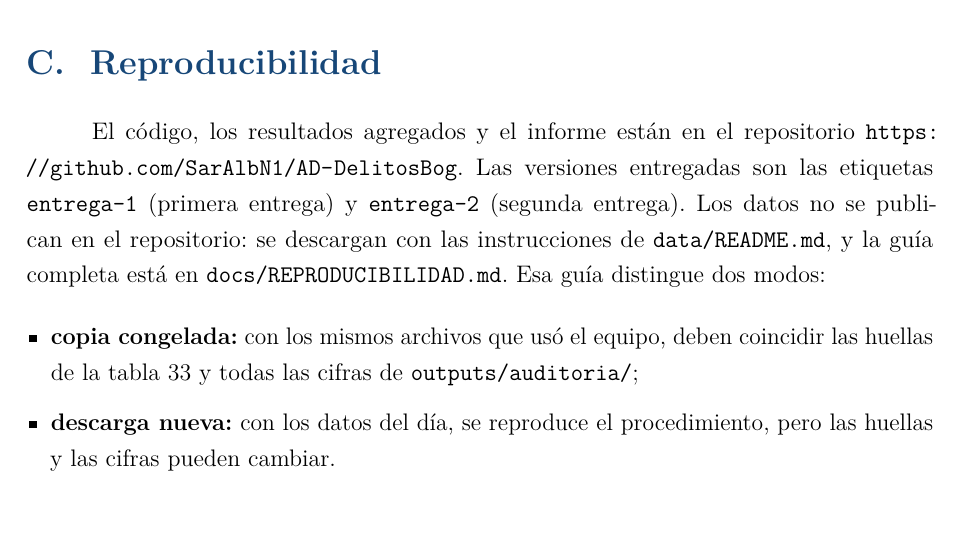
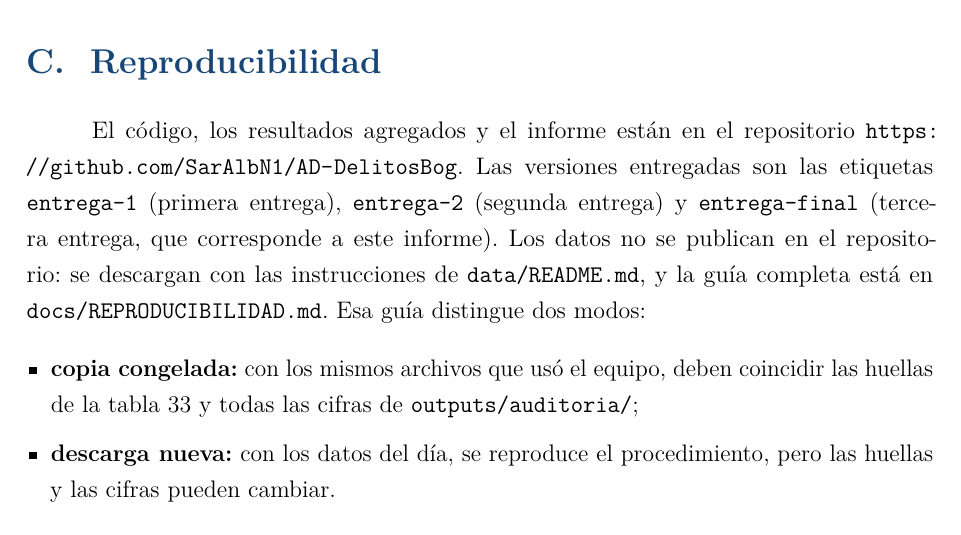
Before and after one commit to SarAlbN1/AD-DelitosBog, a LaTeX document (Informe/informe.tex, which reads Informe/secciones/apendices.tex): part of page 79 of 82, cut so that both start at the same text. Compiled offline with pdfLaTeX.

Commit message:
docs(informe): el apéndice cita la etiqueta entrega-final (#51) (#161)
* docs(informe): el apéndice cita la etiqueta entrega-3 (#51)

Retira el comentario pendiente de #57. La etiqueta se cita por su nombre,
como las dos anteriores, y se crea después de fusionar este cambio.

* docs(informe): la etiqueta de la entrega final se llama entrega-final, como fija #57 (#51)

```diff
--- a/Informe/secciones/apendices.tex
+++ b/Informe/secciones/apendices.tex
@@ -158,8 +158,7 @@ Las filas de los archivos de la Policía son las de todo el país, antes de los
 
 \section{Reproducibilidad}\label{ap:reproducibilidad}
 
-% Pendiente (#57): añadir la etiqueta de la entrega final cuando se publique. No se cita antes.
-El código, los resultados agregados y el informe están en el repositorio \url{https://github.com/SarAlbN1/AD-DelitosBog}. Las versiones entregadas son las etiquetas \texttt{entrega-1} (primera entrega) y \texttt{entrega-2} (segunda entrega). Los datos no se publican en el repositorio: se descargan con las instrucciones de \texttt{data/README.md}, y la guía completa está en \texttt{docs/REPRODUCIBILIDAD.md}. Esa guía distingue dos modos:
+El código, los resultados agregados y el informe están en el repositorio \url{https://github.com/SarAlbN1/AD-DelitosBog}. Las versiones entregadas son las etiquetas \texttt{entrega-1} (primera entrega), \texttt{entrega-2} (segunda entrega) y \texttt{entrega-final} (tercera entrega, que corresponde a este informe). Los datos no se publican en el repositorio: se descargan con las instrucciones de \texttt{data/README.md}, y la guía completa está en \texttt{docs/REPRODUCIBILIDAD.md}. Esa guía distingue dos modos:
 \begin{itemize}
   \item \textbf{copia congelada:} con los mismos archivos que usó el equipo, deben coincidir las huellas de la tabla~\ref{tab:archivos} y todas las cifras de \texttt{outputs/auditoria/};
   \item \textbf{descarga nueva:} con los datos del día, se reproduce el procedimiento, pero las huellas y las cifras pueden cambiar.
```
